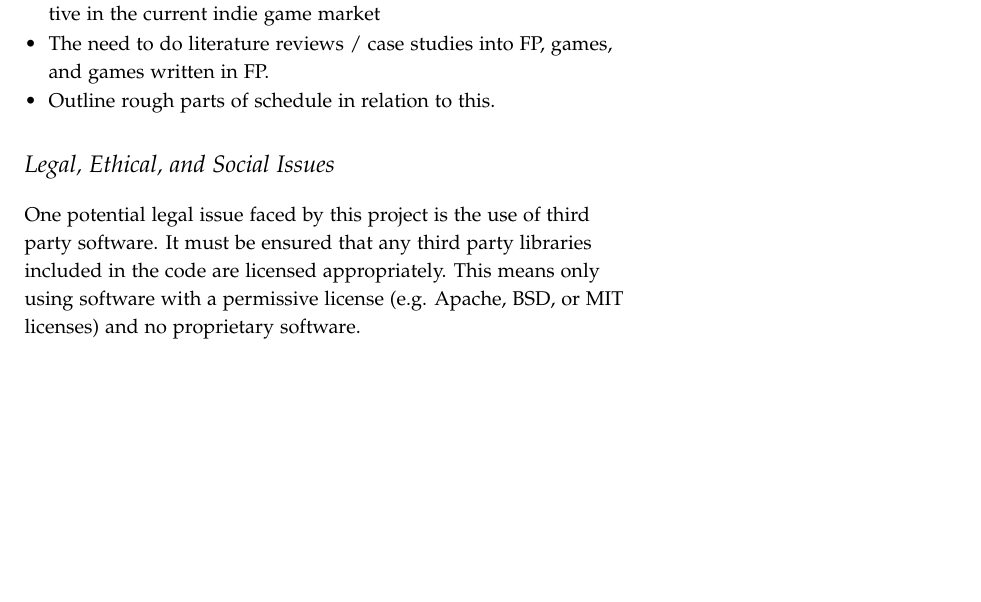
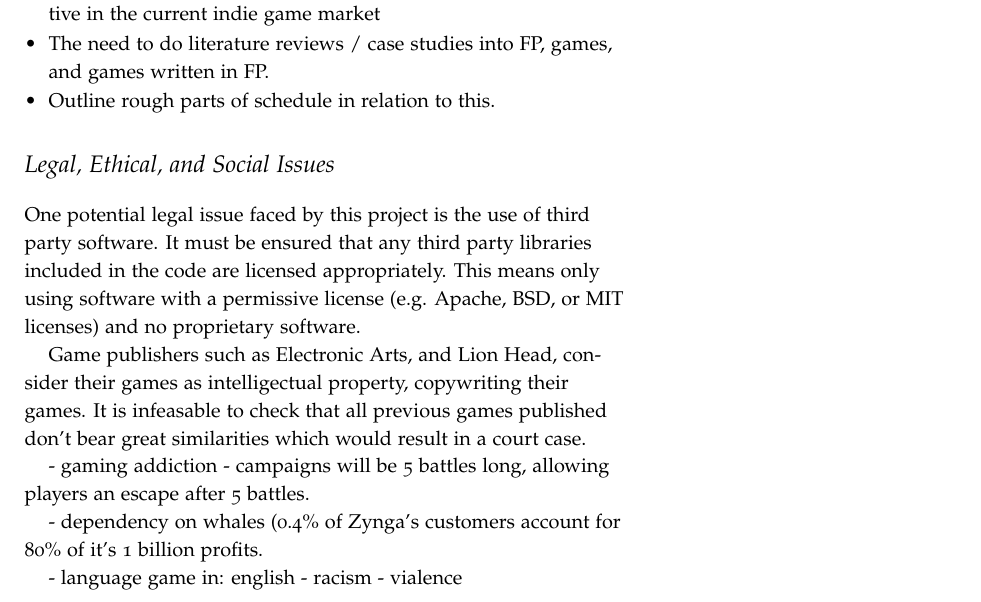
Before and after one commit to laithalissa/Serenity-report, a LaTeX thesis (Group Report/CS407 Group Report.tex, which reads Group Report/chapter/pid/professional_issues.tex): part of page 13 of 59, cut so that both start at the same text, the shorter picture padded with empty space. Compiled offline with pdfLaTeX.

Commit message:
added outline of topics to metnion in professional_issues, also wrote a new legal issue

```diff
--- a/Group Report/chapter/pid/professional_issues.tex
+++ b/Group Report/chapter/pid/professional_issues.tex
@@ -1,9 +1,25 @@
 \section{Legal, Ethical, and Social Issues}
 \label{section:professional_issues}
 
+% legal
 One potential legal issue faced by this project is the use of third party software.
 It must be ensured that any third party libraries included in the code are licensed
-appropriately. This means only using software with a permissive license (e.g. Apache,
-BSD, or MIT licenses) and no proprietary software.
+appropriately. This means only using software with a permissive license (e.g. Apache, BSD, or MIT licenses) and no proprietary software.
 
-% Violence,
+Game publishers such as Electronic Arts, and Lion Head, consider their games as intelligectual property, copywriting their games.
+It is infeasable to check that all previous games published don't bear great similarities which would result in a court case.
+
+% ethical
+
+
+- gaming addiction
+  - campaigns will be 5 battles long, allowing players an escape after 5 battles.
+
+- dependency on whales (0.4\% of Zynga's customers account for 80\% of it's  1 billion profits.
+
+
+
+% social issues
+- language game in: english
+- racism
+- vialence
```
